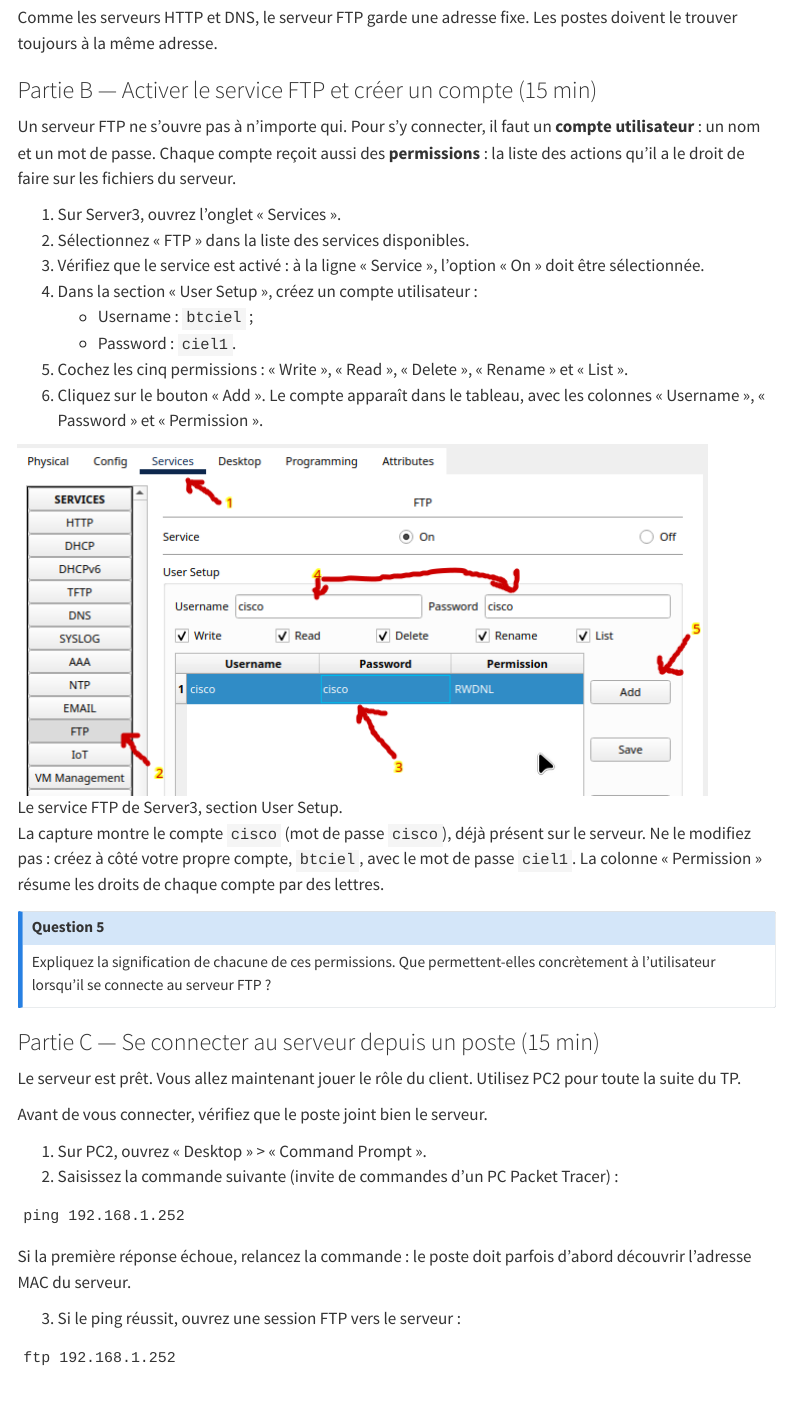
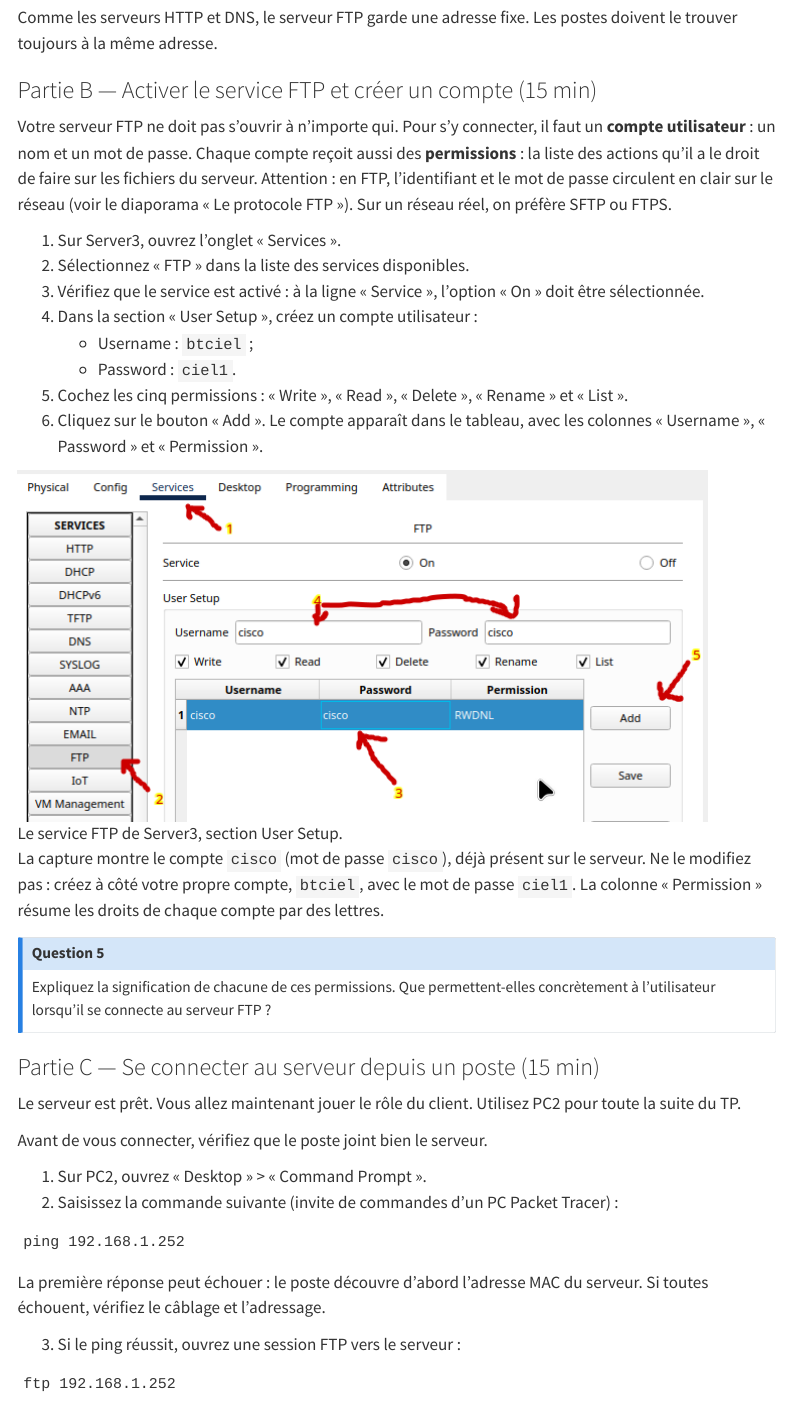
Before and after one commit to jbs-sti/jbs-sti.github.io, a Quarto document (bts1/reseaux/09-ftp/tp-ftp/index.qmd): the page in a window 1100 px wide, from 2460 px down. Rendered offline with R 4.5, knitr and Pandoc in place of Quarto, with nearby package versions; menus at the side of the page are left out.

Commit message:
BTS1 Réseaux : FTP, finitions après vérification et relecture croisée
Co-Authored-By: Claude Opus 5.5 <noreply@anthropic.com>

````diff
--- a/bts1/reseaux/09-ftp/tp-ftp/index.qmd
+++ b/bts1/reseaux/09-ftp/tp-ftp/index.qmd
@@ -110,7 +110,7 @@
 
 ### Partie B — Activer le service FTP et créer un compte (15 min)
 
-Un serveur FTP ne s'ouvre pas à n'importe qui. Pour s'y connecter, il faut un **compte utilisateur** : un nom et un mot de passe. Chaque compte reçoit aussi des **permissions** : la liste des actions qu'il a le droit de faire sur les fichiers du serveur.
+Votre serveur FTP ne doit pas s'ouvrir à n'importe qui. Pour s'y connecter, il faut un **compte utilisateur** : un nom et un mot de passe. Chaque compte reçoit aussi des **permissions** : la liste des actions qu'il a le droit de faire sur les fichiers du serveur. Attention : en FTP, l'identifiant et le mot de passe circulent en clair sur le réseau (voir le diaporama « Le protocole FTP »). Sur un réseau réel, on préfère SFTP ou FTPS.
 
 1. Sur Server3, ouvrez l'onglet « Services ».
 2. Sélectionnez « FTP » dans la liste des services disponibles.
@@ -142,7 +142,7 @@
 ping 192.168.1.252
 ```
 
-Si la première réponse échoue, relancez la commande : le poste doit parfois d'abord découvrir l'adresse MAC du serveur.
+La première réponse peut échouer : le poste découvre d'abord l'adresse MAC du serveur. Si toutes échouent, vérifiez le câblage et l'adressage.
 
 3. Si le ping réussit, ouvrez une session FTP vers le serveur :
 
````
Also changed, not shown: bts1/reseaux/09-ftp/cours-diaporama-ftp/index.qmd (+1 -1 lines), bts1/reseaux/09-ftp/cours-diaporama-ftp/fichiers/diaporama-ftp.tex, 1 other file.
